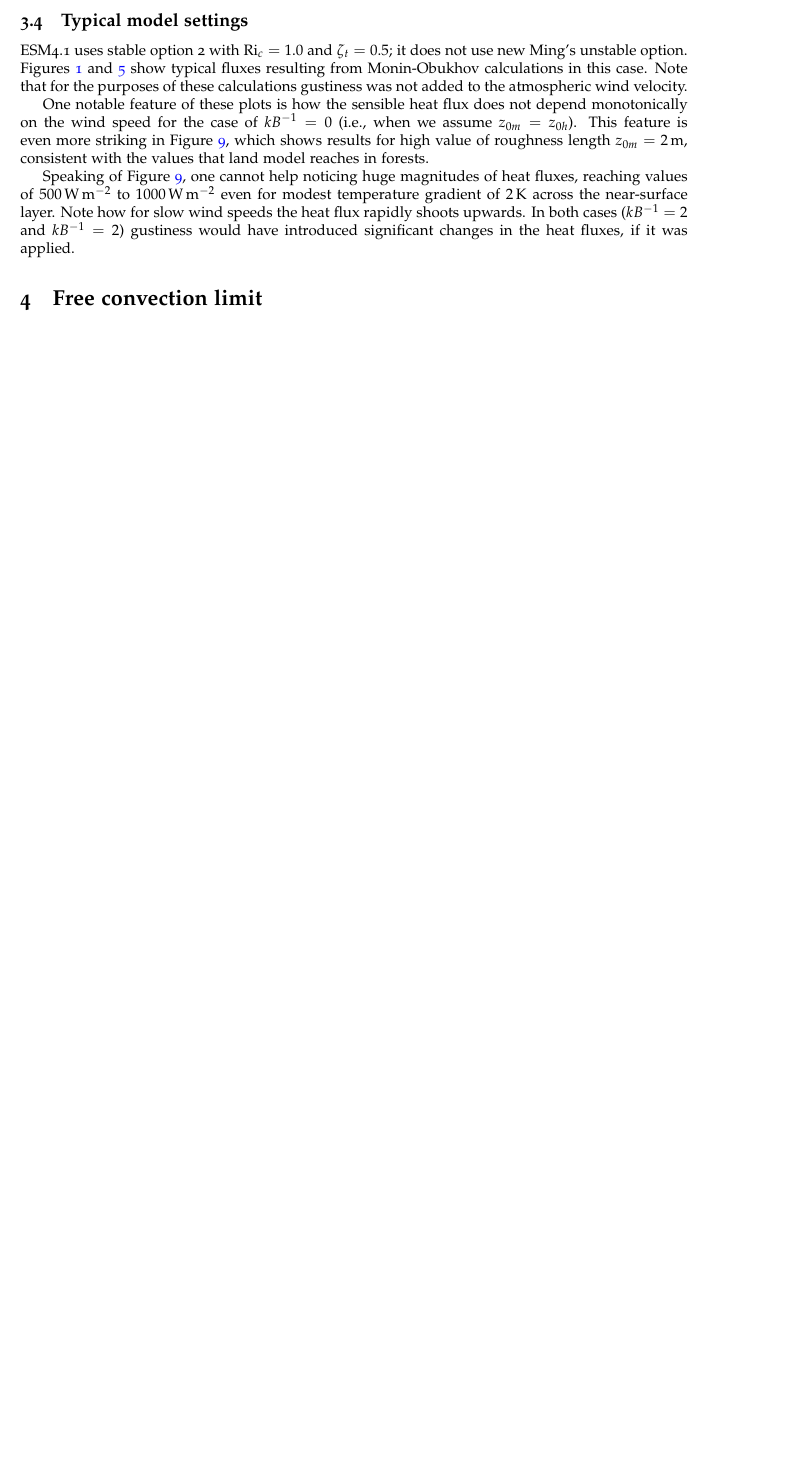
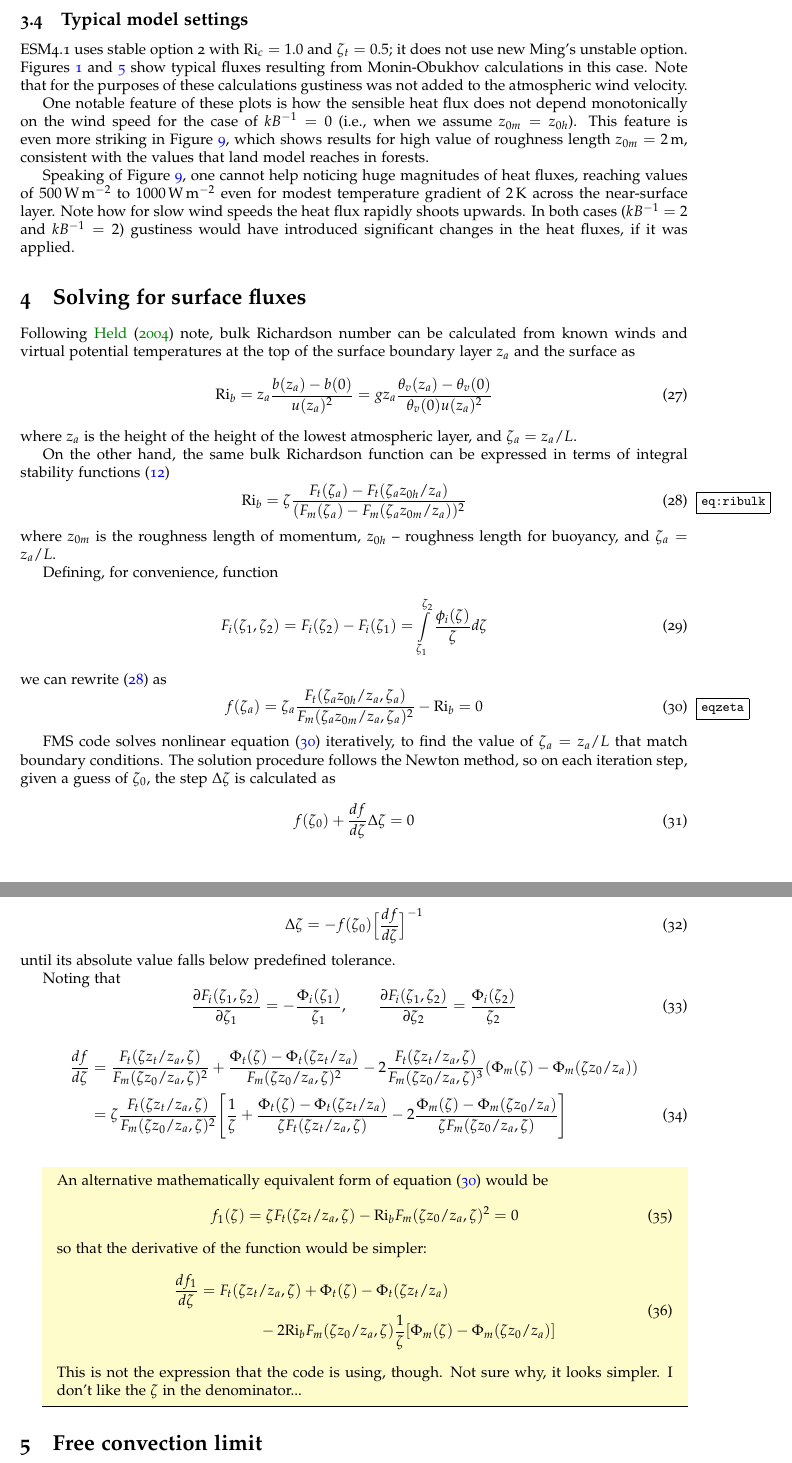
Before and after one commit to slm7826/MOST, a LaTeX document (MOST.tex): part of page 5 of 18 before the commit and two parts of pages 5 and 6 of 19 after it, the two joined at a grey line, cut so that both start at the same text, the shorter picture padded with empty space. Compiled offline with pdfLaTeX.

Commit message:
Add a section on numerical solution for surface fluxes

```diff
--- a/MOST.tex
+++ b/MOST.tex
@@ -20,6 +20,13 @@
 \usepackage[osf]{mathpazo} % palatino fonts % uncomment for Palatino font
 \usepackage{todonotes}
 %\usepackage[disable]{todonotes} % remove [disable] to see to-do notes
+\usepackage{mdframed}
+\mdfsetup{
+backgroundcolor=yellow!20,
+leftmargin=0.5cm,
+leftline=false,
+rightline=false
+}
 \definecolor{darkgreen}{rgb}{0,0.5,0}
 \usepackage[linkcolor=blue,citecolor=darkgreen,colorlinks=true]{hyperref}
 
@@ -27,13 +34,15 @@
 
 % + custom commands - - - - - - - - - - - - - - - - - - - - - - - - - - - - - - - - - -
 \newcommand{\pderiv}[2]{\frac{\partial #1}{\partial #2}} % partial derivative
+\newcommand{\fderiv}[2]{\frac{d #1}{d #2}} % full derivative
 \newcommand{\vonkarman}{\kappa} % von Karman constant
 \newcommand{\pt}{\theta} % potential temperature
 \newcommand{\ustar}{\ensuremath{u_*}} % velocity scale
 \newcommand{\bstar}{\ensuremath{b_*}} % buoyancy scale
 \newcommand{\tstar}{\ensuremath{\pt_*}} % buoyancy scale
 \newcommand{\rich}{\text{Ri}} % Richardson number
-\newcommand{\rcrit}{\text{Ri}_c} % critical Richardson number
+\newcommand{\rcrit}{\rich_c} % critical Richardson number
+\newcommand{\rbulk}{\rich_b} % bulk Richardson number
 
 % typical panel width in multi-panel figures
 \newlength{\panelW}
@@ -243,6 +256,78 @@ One notable feature of these plots is how the sensible heat flux does not depend
 
 Speaking of Figure~\ref{fig:sens-vs-u}, one cannot help noticing huge magnitudes of heat fluxes, reaching values of \SIrange{500}{1000}{\W\per\m\squared} even for modest temperature gradient of \SI{2}{\K} across the near-surface layer. Note how for slow wind speeds the heat flux rapidly shoots upwards. In both cases ($k B^{-1}=2$ and $k B^{-1}=2$) gustiness would have introduced significant changes in the heat fluxes, if it was applied.
 
+% - - - - - - - - - - - - - - - - - - - - - - - - - - - - - - - - - - - - - - - - - - - -
+\section{Solving for surface fluxes}
+Following \cite{Held2004} note, bulk Richardson number can be calculated from known winds and virtual potential temperatures at the top of the surface boundary layer $z_a$ and the surface as
+\begin{equation}
+    \rbulk = z_a\frac{b(z_a)-b(0)}{u(z_a)^2} = g z_a \frac{\theta_v(z_a)-\theta_v(0)}{\theta_v(0)u(z_a)^2}
+\end{equation}
+where
+$z_a$ is the height of the height of the lowest atmospheric layer, and  $\zeta_a = z_a/L$.
+
+On the other hand, the same bulk Richardson function can be expressed in terms of integral stability functions~\eqref{eq:Held-integral}
+\begin{equation}\label{eq:ribulk}
+    \rbulk = \zeta \frac{F_t(\zeta_a) - F_t(\zeta_a z_{0h}/z_a)}
+        {(F_m(\zeta_a) - F_m(\zeta_a z_{0m}/z_a))^2}
+\end{equation}
+where
+$z_{0m}$ is the roughness length of momentum,
+$z_{0h}$ -- roughness length for buoyancy,
+and
+$\zeta_a = z_a/L$.
+
+Defining, for convenience, function
+\begin{equation}
+    F_i(\zeta_1, \zeta_2) = F_i(\zeta_2) - F_i(\zeta_1)
+                          = \int_{\zeta_1}^{\zeta_2} \frac{\phi_i(\zeta)}{\zeta} d \zeta
+\end{equation}
+we can rewrite~\eqref{eq:ribulk} as
+\begin{equation}\label{eqzeta}
+    f(\zeta_a) = \zeta_a \frac{F_t(\zeta_a z_{0h}/z_a, \zeta_a)}{F_m(\zeta_a z_{0m}/z_a,\zeta_a)^2} - \rbulk = 0
+\end{equation}
+
+FMS code solves nonlinear equation~\eqref{eqzeta} iteratively, to find the value of $\zeta_a = z_a/L$ that match boundary conditions. The solution procedure follows the Newton method, so on each iteration step, given a guess of $\zeta_0$, the step $\Delta \zeta$ is calculated as
+\begin{equation}
+   f(\zeta_0) + \fderiv{f}{\zeta} \Delta \zeta = 0
+\end{equation}
+\begin{equation}
+   \Delta \zeta = - f(\zeta_0)\Big[\fderiv{f}{\zeta}\Big]^{-1}
+\end{equation}
+until its absolute value falls below predefined tolerance.
+
+Noting that
+\begin{equation}
+    \pderiv{F_i(\zeta_1,\zeta_2)}{\zeta_1} = - \frac{\Phi_i(\zeta_1)}{\zeta_1}, \qquad
+    \pderiv{F_i(\zeta_1,\zeta_2)}{\zeta_2} = \frac{\Phi_i(\zeta_2)}{\zeta_2}
+\end{equation}
+\begin{align}
+\fderiv{f}{\zeta}\notag
+    & =  \frac{F_t(\zeta z_t/z_a, \zeta)}{F_m(\zeta z_0/z_a,\zeta)^2}
+    + \frac{\Phi_t(\zeta)-\Phi_t(\zeta z_t/z_a)}{F_m(\zeta z_0/z_a,\zeta)^2}
+    - 2 \frac{F_t(\zeta z_t/z_a, \zeta)}{F_m(\zeta z_0/z_a,\zeta)^3}(\Phi_m(\zeta)-\Phi_m(\zeta z_0/z_a))
+    \\
+    {} &=  \zeta\frac{F_t(\zeta z_t/z_a, \zeta)}{F_m(\zeta z_0/z_a,\zeta)^2}
+        \Bigg[
+            \frac{1}{\zeta}
+            + \frac{\Phi_t(\zeta)-\Phi_t(\zeta z_t/z_a)}{\zeta F_t(\zeta z_t/z_a,\zeta)}
+            - 2 \frac{\Phi_m(\zeta)-\Phi_m(\zeta z_0/z_a)}{\zeta F_m(\zeta z_0/z_a,\zeta)}
+        \Bigg]
+\end{align}
+
+\begin{mdframed}
+An alternative mathematically equivalent form of equation~\eqref{eqzeta} would be
+\begin{equation}
+    f_1(\zeta) = \zeta F_t(\zeta z_t/z_a, \zeta) - \rbulk F_m(\zeta z_0/z_a,\zeta)^2 = 0
+\end{equation}
+so that the derivative of the function would be simpler:
+\begin{equation}
+    \begin{split}
+    \fderiv{f_1}{\zeta} & = F_t(\zeta z_t/z_a, \zeta) + \Phi_t(\zeta)-\Phi_t(\zeta z_t/z_a) \\
+    & \qquad \qquad - 2 \rbulk F_m(\zeta z_0/z_a,\zeta) \frac{1}{\zeta} [\Phi_m(\zeta)-\Phi_m(\zeta z_0/z_a)]
+    \end{split}
+\end{equation}
+This is not the expression that the code is using, though. Not sure why, it looks simpler. I don't like the $\zeta$ in the denominator...
+\end{mdframed}
 
 % - - - - - - - - - - - - - - - - - - - - - - - - - - - - - - - - - - - - - - - - - - - -
 \section{Free convection limit}
```
Also changed, not shown: MOST.tex (10 more changed lines).
